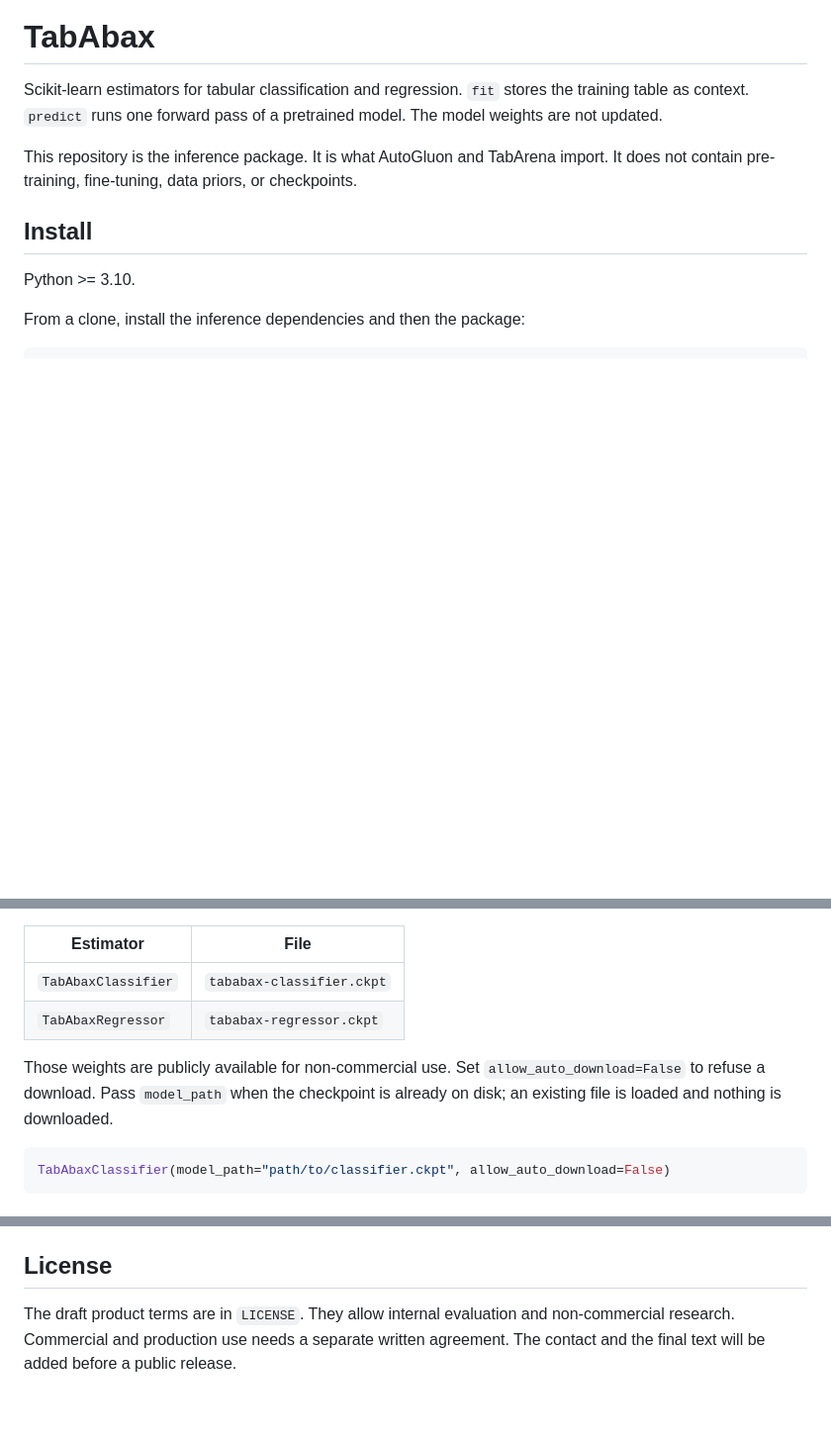
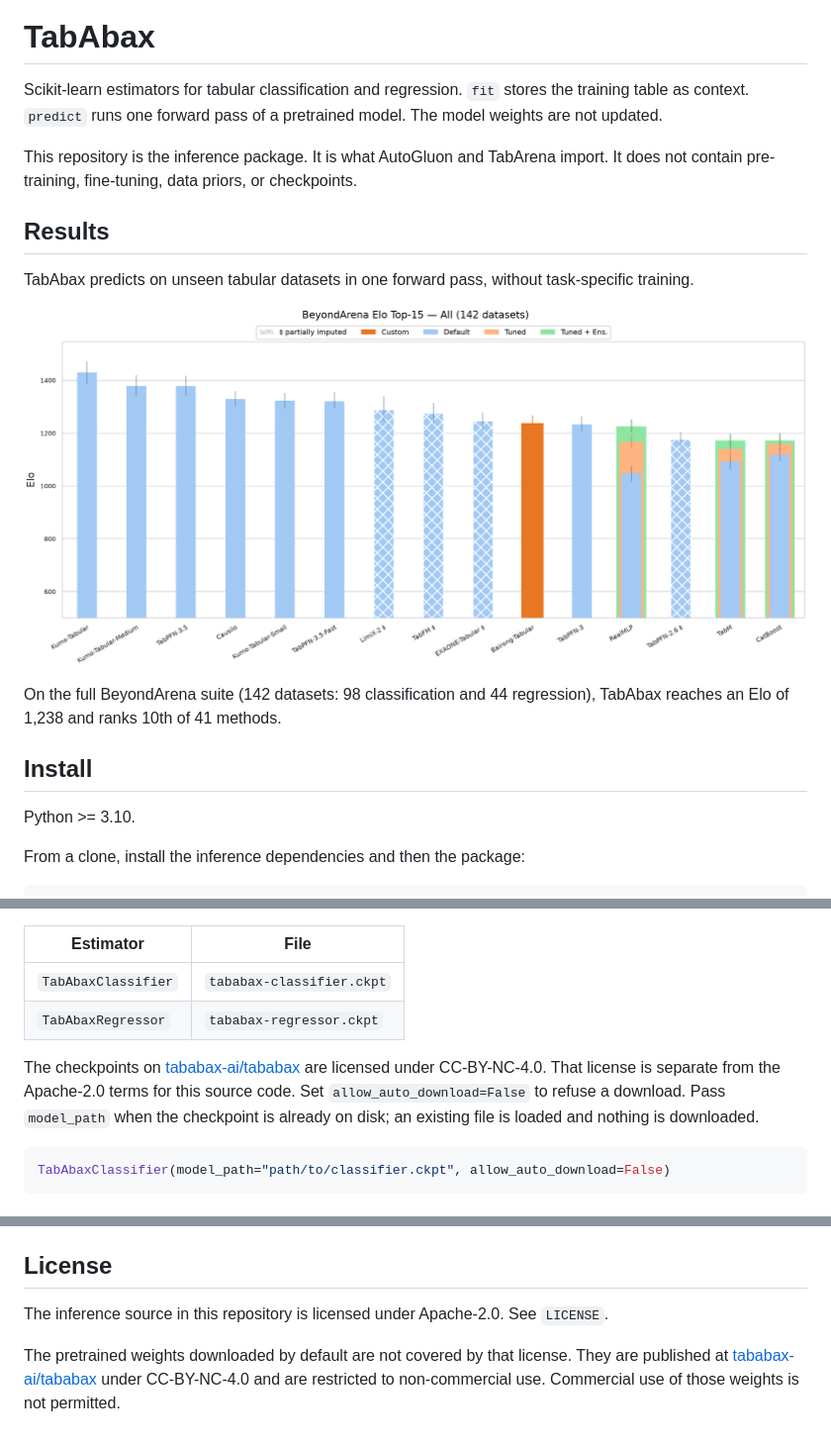
Before and after one commit to mario-koddenbrock/TabAbax, a Markdown page: README.md, 3 parts joined by grey strips. Shown at 99% size. Rendered like a GitHub page; pictures changed too: docs/beyondarena_elo.png (added); blank space fills up the shorter version.

Commit message:
License the inference source under Apache-2.0 and record the BeyondArena result.

````diff
--- a/README.md
+++ b/README.md
@@ -3,6 +3,14 @@
 Scikit-learn estimators for tabular classification and regression. `fit` stores the training table as context. `predict` runs one forward pass of a pretrained model. The model weights are not updated.
 
 This repository is the inference package. It is what AutoGluon and TabArena import. It does not contain pre-training, fine-tuning, data priors, or checkpoints.
+
+## Results
+
+TabAbax predicts on unseen tabular datasets in one forward pass, without task-specific training.
+
+![BeyondArena Elo, top 15 of 41 methods on all 142 datasets](docs/beyondarena_elo.png)
+
+On the full BeyondArena suite (142 datasets: 98 classification and 44 regression), TabAbax reaches an Elo of 1,238 and ranks 10th of 41 methods.
 
 ## Install
 
@@ -36,7 +44,7 @@ Leave `model_path` unset. The first `fit` downloads the public checkpoint from [
 | `TabAbaxClassifier` | `tababax-classifier.ckpt` |
 | `TabAbaxRegressor` | `tababax-regressor.ckpt` |
 
-Those weights are publicly available for non-commercial use. Set `allow_auto_download=False` to refuse a download. Pass `model_path` when the checkpoint is already on disk; an existing file is loaded and nothing is downloaded.
+The checkpoints on [tababax-ai/tababax](https://huggingface.co/tababax-ai/tababax) are licensed under CC-BY-NC-4.0. That license is separate from the Apache-2.0 terms for this source code. Set `allow_auto_download=False` to refuse a download. Pass `model_path` when the checkpoint is already on disk; an existing file is loaded and nothing is downloaded.
 
 ```python
 TabAbaxClassifier(model_path="path/to/classifier.ckpt", allow_auto_download=False)
@@ -97,4 +105,6 @@ tests/test_import.py          public import check
 
 ## License
 
-The draft product terms are in `LICENSE`. They allow internal evaluation and non-commercial research. Commercial and production use needs a separate written agreement. The contact and the final text will be added before a public release.
+The inference source in this repository is licensed under Apache-2.0. See `LICENSE`.
+
+The pretrained weights downloaded by default are not covered by that license. They are published at [tababax-ai/tababax](https://huggingface.co/tababax-ai/tababax) under CC-BY-NC-4.0 and are restricted to non-commercial use. Commercial use of those weights is not permitted.
````
Also changed, not shown: CHANGES.md (+1 -1 lines), 2 other files.
